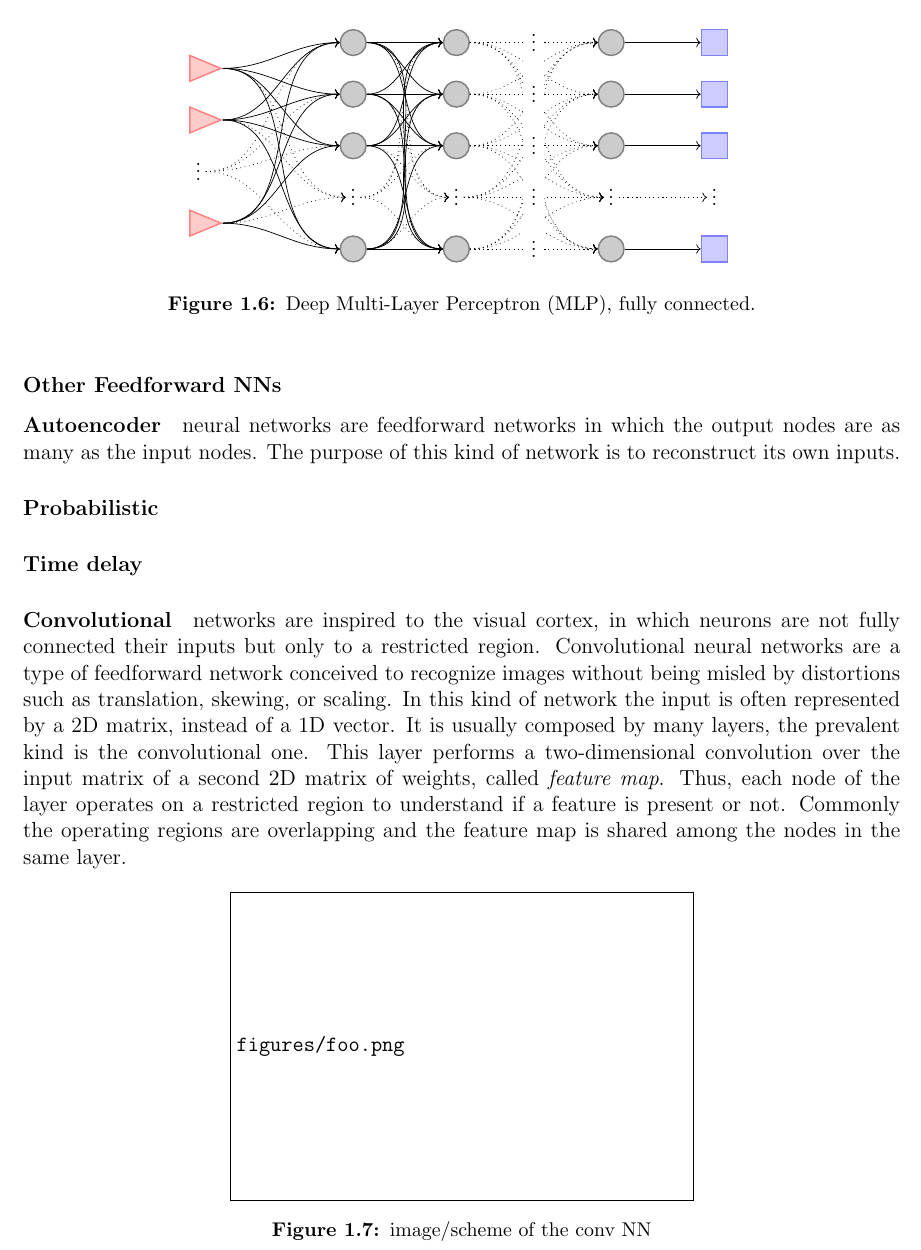
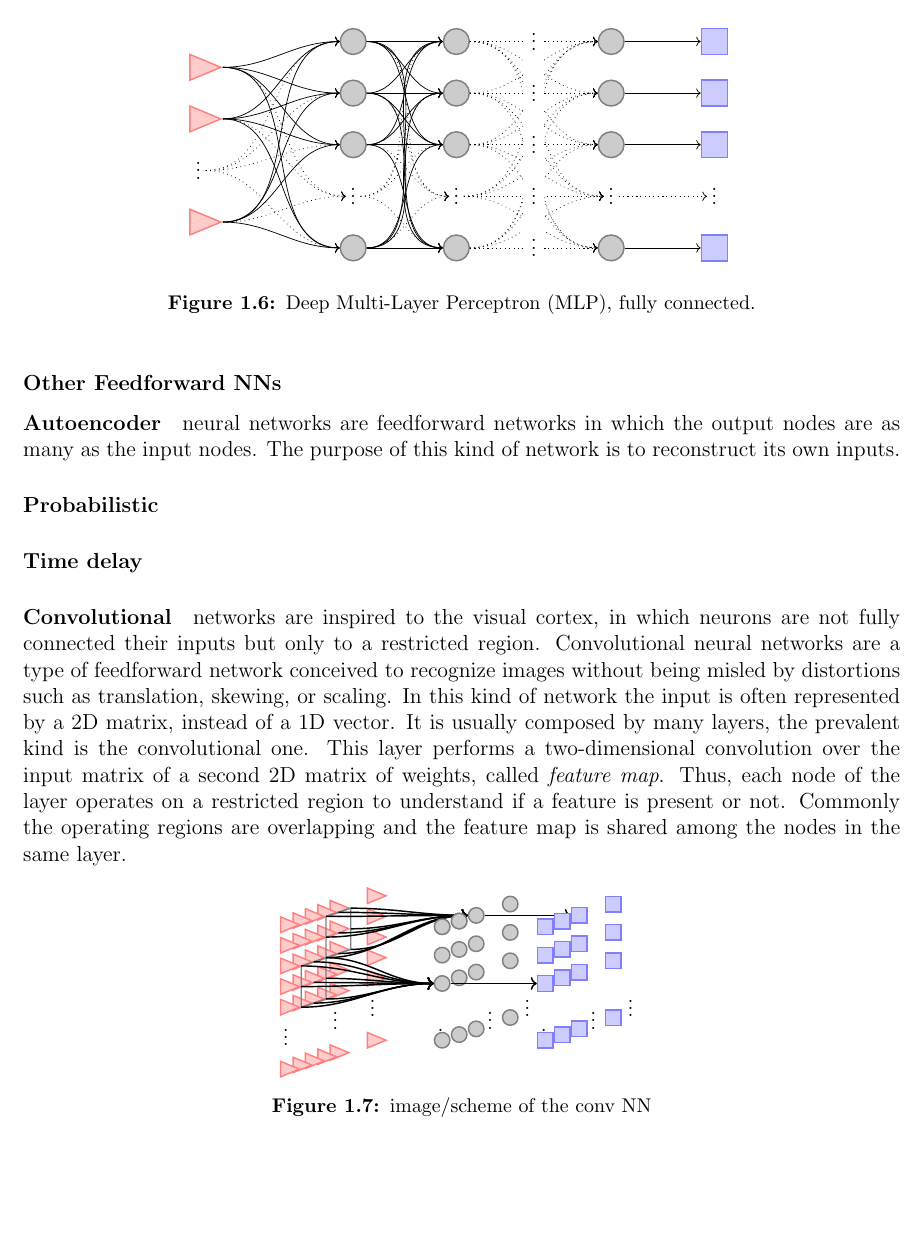
Before and after one commit to davbzn/pann, a LaTeX thesis (tex/pann.tex, which reads tex/chapters/ANNs.tex, tex/tikz/ConvNN.tex): part of page 14 of 26, cut so that both start at the same text, the shorter picture padded with empty space. Compiled offline with pdfLaTeX; TikZ figures are drawn from their code, not taken from saved files.

Commit message:
new python files and conv NN pictures

```diff
--- a/tex/chapters/ANNs.tex
+++ b/tex/chapters/ANNs.tex
@@ -272,7 +272,8 @@ Commonly the operating regions are overlapping and the feature map is shared amo
 
 \begin{figure}[ht]
 	\centering
-	\includegraphics[draft,width=9cm,height=6cm]{figures/foo.png}
+%	\includegraphics[draft,width=9cm,height=6cm]{figures/foo.png}
+	\input{tikz/ConvNN.tex}
 	\caption{image/scheme of the conv NN}
 	\label{fig:convolutionalNN}
 \end{figure}
--- /dev/null
+++ b/tex/tikz/ConvNN.tex
@@ -0,0 +1,64 @@
+\tikzsetnextfilename{ConvNN}
+\begin{tikzpicture}
+	[%
+	input/.style ={isosceles triangle,	draw=red!50,		fill=red!20,		thick,	inner sep=0pt,	minimum size=3mm},%
+	inner/.style ={circle,							draw=black!50,	fill=black!20,	thick,	inner sep=0pt,	minimum size=3mm},%
+	output/.style={rectangle,					draw=blue!50,	fill=blue!20,	thick,	inner sep=0pt,	minimum size=3mm},%
+	]
+
+	\newcommand\lin{0}
+	\newcommand{\lhid}{3}
+	\newcommand{\lout}{5}
+
+	%	vdots
+	\foreach \z in {\lin, \lhid, \lout}
+		\foreach \x in {0,3,7}
+				\node at (\z-0.4*0.6*\x,0.4*1.8-0.4*0.2*\x) {$\vdots$};
+
+	% nodes
+	\foreach \x/\xt in {0/n,3,4,5,6,7}
+		\foreach \y/\yt in {0/n,3,4,5,6,7}
+			\node [input] (input\xt_\yt) at (\lin-0.4*0.6*\x,0.4*\y-0.4*0.2*\x) {};
+
+	\foreach \x/\xt in {1/n,3,4,5}
+		\foreach \y/\yt in {1/n,3,4,5}
+			\node [inner] (inner\xt_\yt) at (\lhid-0.55*0.6*\x,0.55*\y-0.55*0.2*\x) {};
+
+	\foreach \x/\xt in {1/n,3,4,5}
+		\foreach \y/\yt in {1/n,3,4,5}
+			\node [output] (output\xt_\yt) at (\lout-0.55*0.6*\x,0.55*\y-0.55*0.2*\x) {};
+
+	% interconnections
+
+	\draw [black!50,thick] (input3_5.east) -- (input5_5.east)%
+		-- (input5_7.east) -- (input3_7.east) -- cycle;
+%	\draw [black!50,thick] (input4_4.east) -- (input4_6.east)%
+%		-- (input6_6.east) -- (input6_4.east) -- cycle;
+	\draw [black!50,thick] (input5_3.east) -- (input5_5.east)%
+		-- (input7_5.east) -- (input7_3.east) -- cycle;
+
+	\foreach \xt in {3,4,5}
+		\foreach \yt in {5,6,7}
+			\draw [thick,->] (input\xt_\yt)	to [out=0, in=180] (inner3_5);
+
+%	\foreach \xt in {4,5,6}
+%		\foreach \yt in {4,5,6}
+%			\draw [thick,->] (input\xt_\yt)	to [out=0, in=180] (inner4_4);
+
+	\foreach \xt in {5,6,7}
+		\foreach \yt in {3,4,5}
+			\draw [thick,->] (input\xt_\yt)	to [out=0, in=180] (inner5_3);
+
+	%orange!80!red
+	%green!90!blue
+	\draw [thick,->] (inner5_3) to [out=0, in=180] (output5_3);
+	\draw [thick,->] (inner3_5) to [out=0, in=180] (output3_5);
+
+	% redraw some things
+
+	\node [inner] at (inner5_5) {};
+	\node [inner] at (inner4_5) {};
+	\node [output] at (output5_5) {};
+	\node [output] at (output4_5) {};
+
+\end{tikzpicture}
```
Also changed, not shown: tex/pann.pdf, tex/tikz/ConvNN.pdf (added), 3 other files.
